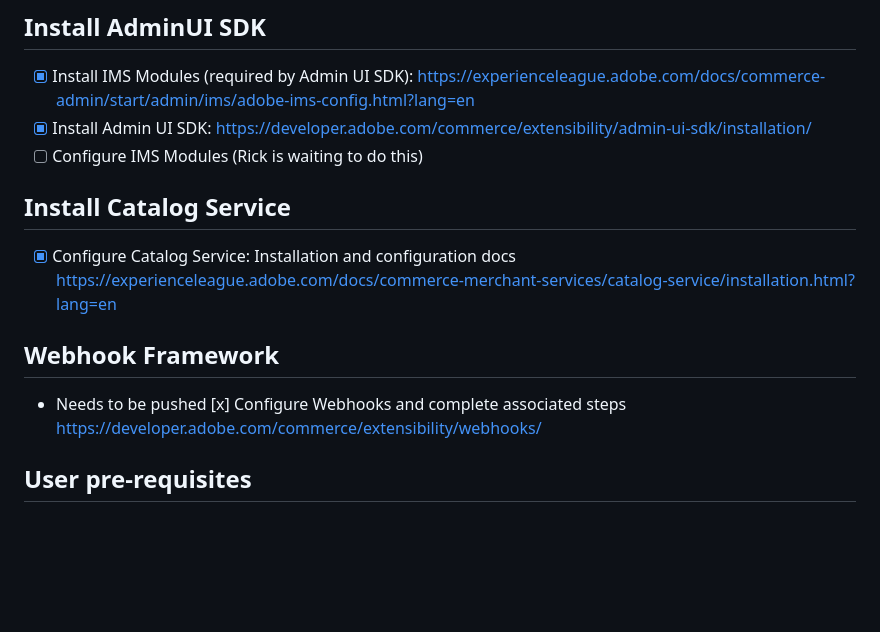
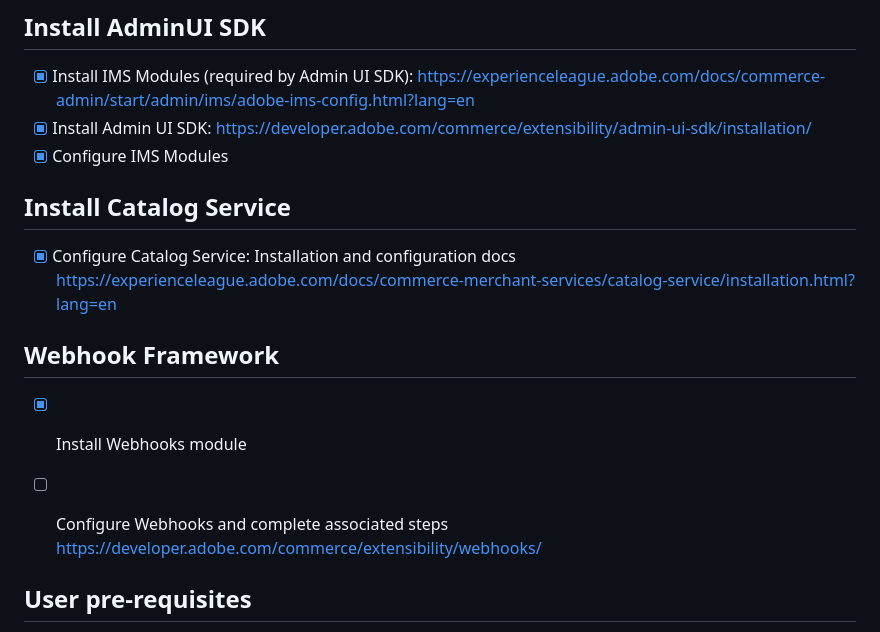
Before and after one commit to BlueAcornInc/dallas-enablement-training, a Markdown page: README.md, the part around the change printed below. Rendered like a GitHub page; blank space fills up the shorter version.

```diff
--- a/README.md
+++ b/README.md
@@ -20,14 +21,15 @@ https://solutionpartners.adobe.com/solution-partners/home/learn/tools/sandboxes.
 ## Install AdminUI SDK
 - [x] Install IMS Modules (required by Admin UI SDK): https://experienceleague.adobe.com/docs/commerce-admin/start/admin/ims/adobe-ims-config.html?lang=en
 - [x] Install Admin UI SDK: https://developer.adobe.com/commerce/extensibility/admin-ui-sdk/installation/
-- [ ] Configure IMS Modules (Rick is waiting to do this)
+- [x] Configure IMS Modules
 
 ## Install Catalog Service
 - [x] Configure Catalog Service: Installation and configuration docs https://experienceleague.adobe.com/docs/commerce-merchant-services/catalog-service/installation.html?lang=en
 
 ## Webhook Framework
 
-* Needs to be pushed [x] Configure Webhooks and complete associated steps https://developer.adobe.com/commerce/extensibility/webhooks/
+- [x] Install Webhooks module
+- [ ] Configure Webhooks and complete associated steps https://developer.adobe.com/commerce/extensibility/webhooks/
 
 
 ## User pre-requisites
```
Also changed, not shown: other parts of README.md (+29 -3 lines).
